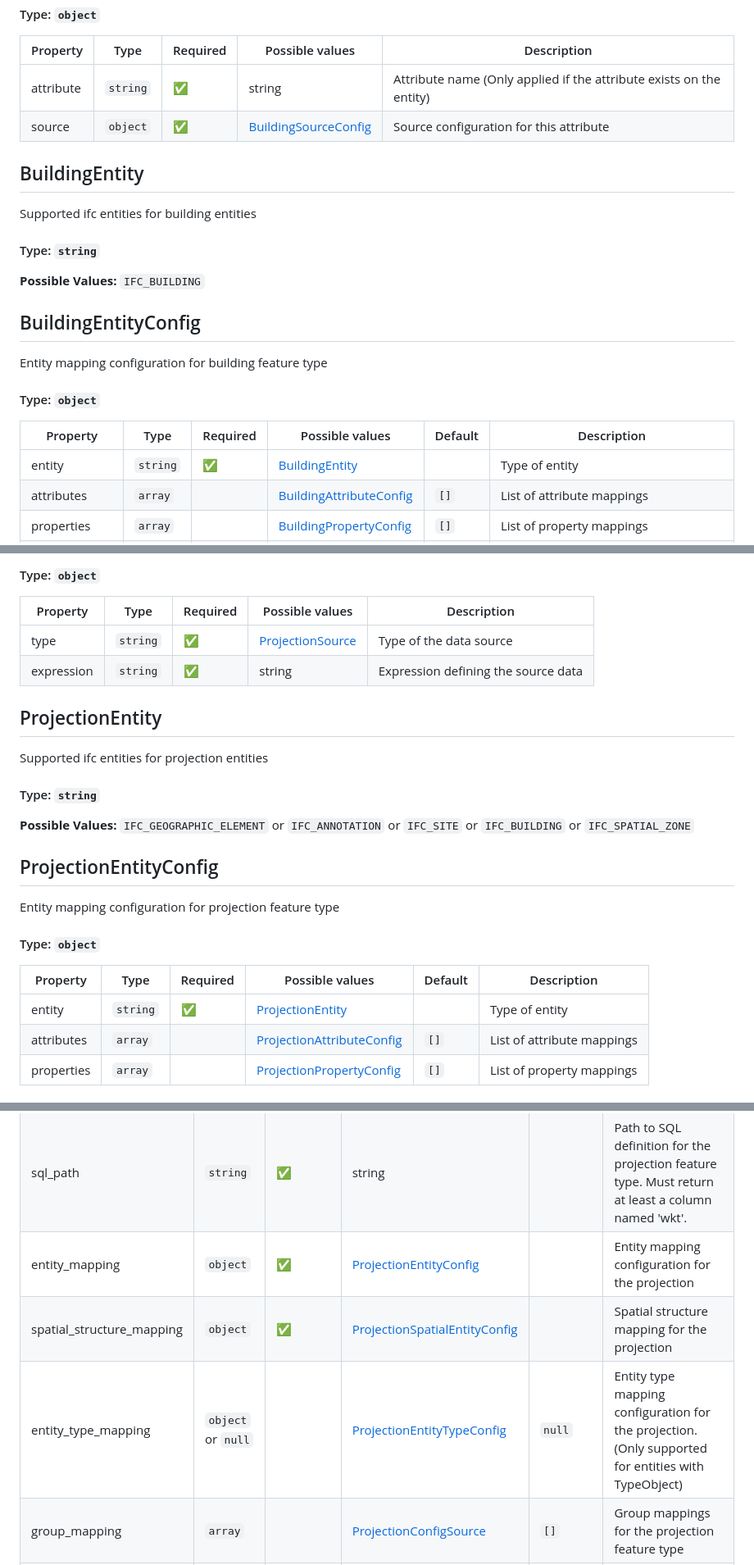
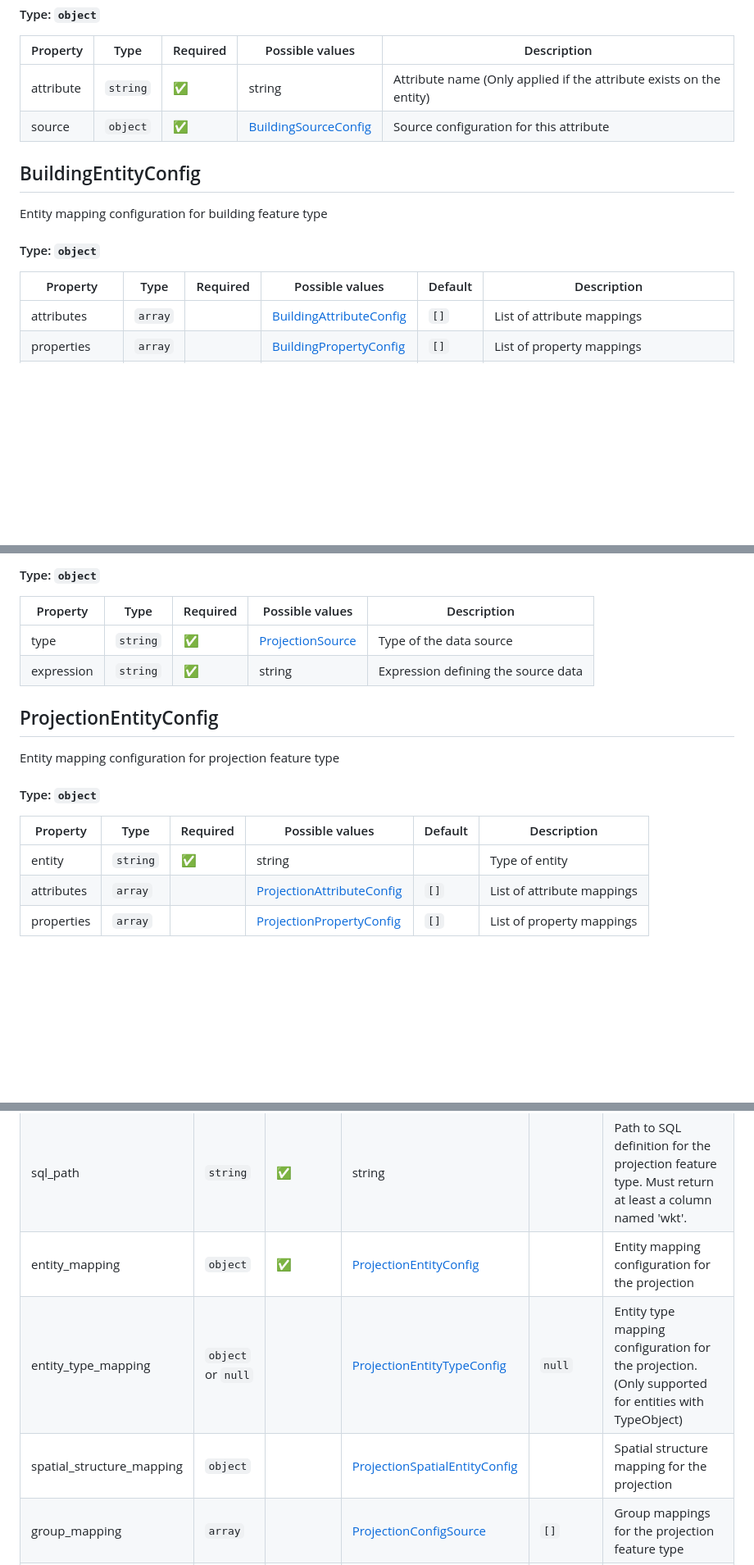
Before and after one commit to idibau/cs2bim, a Markdown page: docs/configuration_schema.md, 3 parts joined by grey strips. Shown at 82% size. Rendered like a GitHub page; blank space fills up the shorter version.

```diff
--- a/docs/configuration_schema.md
+++ b/docs/configuration_schema.md
@@ -47,14 +47,6 @@ Attribute mapping configuration for building feature type
 | attribute | `string` | ✅ | string | Attribute name (Only applied if the attribute exists on the entity) |
 | source | `object` | ✅ | [BuildingSourceConfig](#buildingsourceconfig) | Source configuration for this attribute |
 
-## BuildingEntity
-
-Supported ifc entities for building entities
-
-#### Type: `string`
-
-**Possible Values:** `IFC_BUILDING`
-
 ## BuildingEntityConfig
 
 Entity mapping configuration for building feature type
@@ -63,7 +55,6 @@ Entity mapping configuration for building feature type
 
 | Property | Type | Required | Possible values | Default | Description |
 | -------- | ---- | -------- | --------------- | ------- | ----------- |
-| entity | `string` | ✅ | [BuildingEntity](#buildingentity) |  | Type of entity |
 | attributes | `array` |  | [BuildingAttributeConfig](#buildingattributeconfig) | `[]` | List of attribute mappings |
 | properties | `array` |  | [BuildingPropertyConfig](#buildingpropertyconfig) | `[]` | List of property mappings |
 | building_parts | `array` |  | [BuildingPartConfig](#buildingpartconfig) | `[]` | List of building parts belonging to this building entity |
@@ -390,14 +371,6 @@ Source configuration for projection feature type
 | type | `string` | ✅ | [ProjectionSource](#projectionsource) | Type of the data source |
 | expression | `string` | ✅ | string | Expression defining the source data |
 
-## ProjectionEntity
-
-Supported ifc entities for projection entities
-
-#### Type: `string`
-
-**Possible Values:** `IFC_GEOGRAPHIC_ELEMENT` or `IFC_ANNOTATION` or `IFC_SITE` or `IFC_BUILDING` or `IFC_SPATIAL_ZONE`
-
 ## ProjectionEntityConfig
 
 Entity mapping configuration for projection feature type
@@ -406,7 +379,7 @@ Entity mapping configuration for projection feature type
 
 | Property | Type | Required | Possible values | Default | Description |
 | -------- | ---- | -------- | --------------- | ------- | ----------- |
-| entity | `string` | ✅ | [ProjectionEntity](#projectionentity) |  | Type of entity |
+| entity | `string` | ✅ | string |  | Type of entity |
 | attributes | `array` |  | [ProjectionAttributeConfig](#projectionattributeconfig) | `[]` | List of attribute mappings |
 | properties | `array` |  | [ProjectionPropertyConfig](#projectionpropertyconfig) | `[]` | List of property mappings |
 
@@ -432,8 +405,8 @@ Feature type configuration for projection feature type
 | name | `string` | ✅ | string |  | Feature type name for the projection |
 | sql_path | `string` | ✅ | string |  | Path to SQL definition for the projection feature type. Must return at least a column named 'wkt'. |
 | entity_mapping | `object` | ✅ | [ProjectionEntityConfig](#projectionentityconfig) |  | Entity mapping configuration for the projection |
-| spatial_structure_mapping | `object` | ✅ | [ProjectionSpatialEntityConfig](#projectionspatialentityconfig) |  | Spatial structure mapping for the projection |
 | entity_type_mapping | `object` or `null` |  | [ProjectionEntityTypeConfig](#projectionentitytypeconfig) | `null` | Entity type mapping configuration for the projection. (Only supported for entities with TypeObject) |
+| spatial_structure_mapping | `object` |  | [ProjectionSpatialEntityConfig](#projectionspatialentityconfig) |  | Spatial structure mapping for the projection |
 | group_mapping | `array` |  | [ProjectionConfigSource](#projectionconfigsource) | `[]` | Group mappings for the projection feature type |
 | color | `object` |  | [Color](#color) | `"white"` | Color assigned to the projection feature type |
 
```
Also changed, not shown: other parts of docs/configuration_schema.md (+20 -30 lines).
